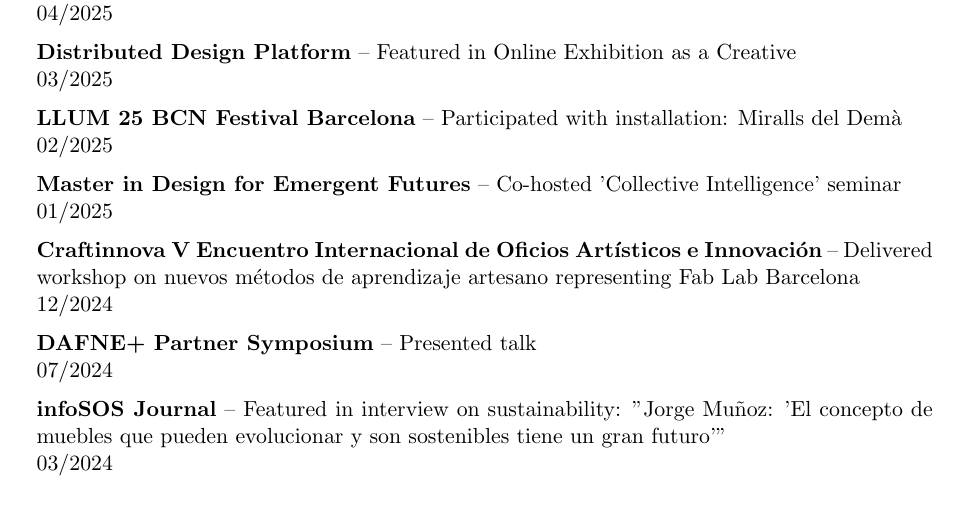
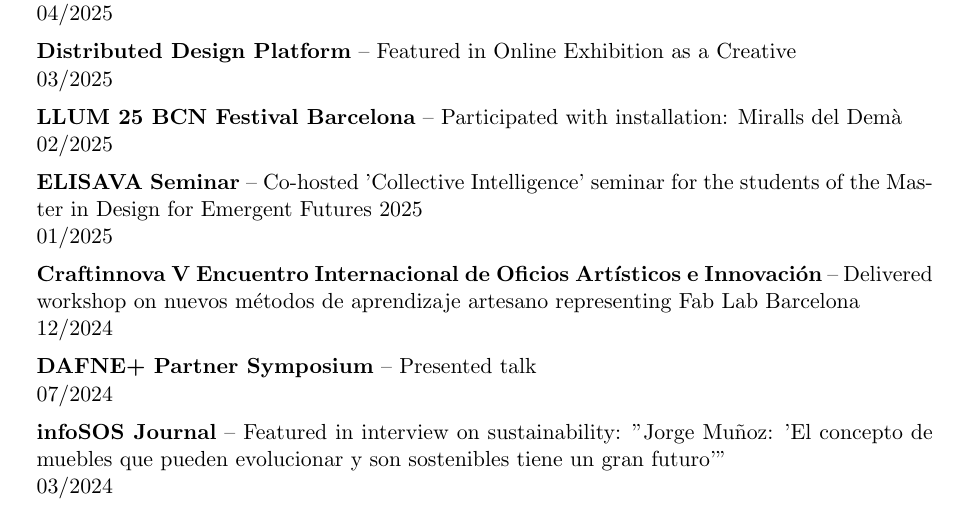
Before and after one commit to jmuozan/docs, a LaTeX CV (cv.tex): part of page 2 of 2, cut so that both start at the same text. Compiled offline with pdfLaTeX.

Commit message:
updated outreach

```diff
--- a/cv.tex
+++ b/cv.tex
@@ -84,7 +84,7 @@
     \item \textbf{LLUM 25 BCN Festival Barcelona} -- Participated with installation: Miralls del Dem\`a\\
     02/2025
 
-    \item \textbf{Master in Design for Emergent Futures} -- Co-hosted 'Collective Intelligence' seminar\\
+    \item \textbf{ELISAVA Seminar} -- Co-hosted 'Collective Intelligence' seminar for the students of the Master in Design for Emergent Futures 2025\\
     01/2025
 
     \item \textbf{Craftinnova V Encuentro Internacional de Oficios Artísticos e Innovación} -- Delivered workshop on nuevos m\'etodos de aprendizaje artesano representing Fab Lab Barcelona\\
```
Also changed, not shown: CV.pdf.
